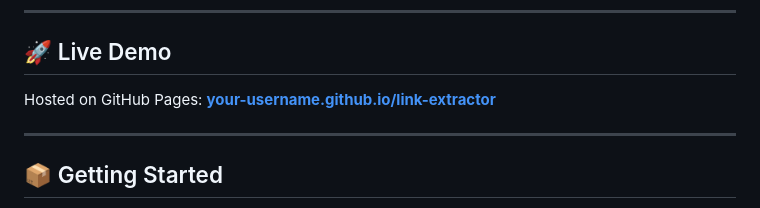
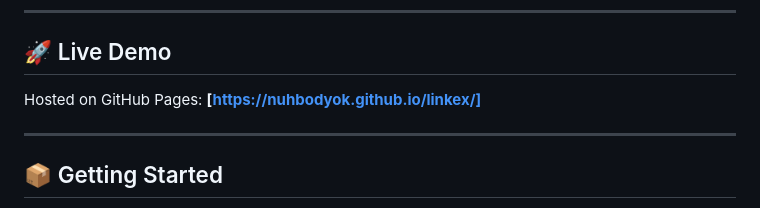
Before and after one commit to nuhbodyok/linkex, a Markdown page: README.md, the part around the change. GitHub-like rendering.

```diff
--- a/README.md
+++ b/README.md
@@ -30,7 +30,7 @@ A powerful, client-side link extraction tool that runs entirely in the browser
 
 ## 🚀 Live Demo
 
-Hosted on GitHub Pages: **[your-username.github.io/link-extractor](https://your-username.github.io/link-extractor)**
+Hosted on GitHub Pages: **[https://nuhbodyok.github.io/linkex/]**
 
 ---
 
```
